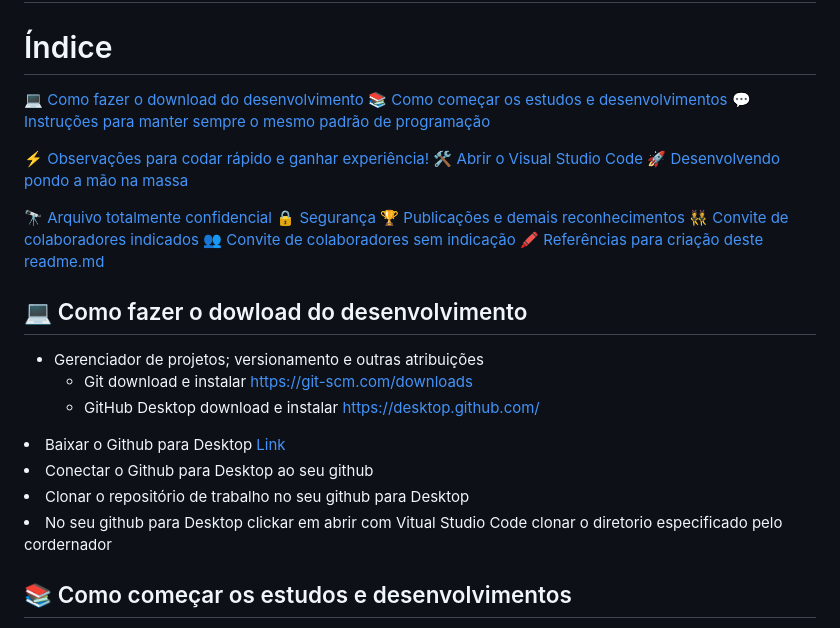
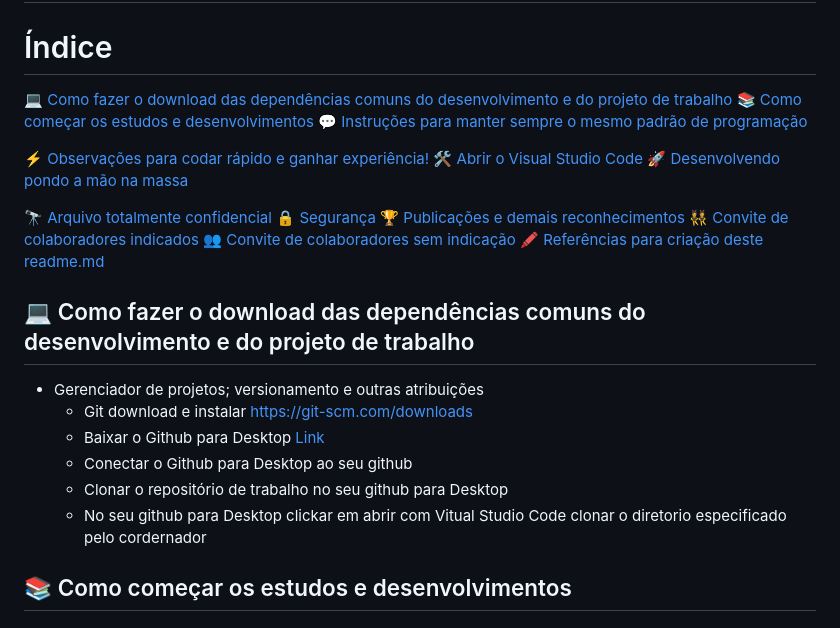
Before and after one commit to THOTIACORP/THOTIACORP, a Markdown page: README.md, the part around the change. GitHub-like rendering.

```diff
--- a/README.md
+++ b/README.md
@@ -33,7 +33,7 @@ Produtora de Inteligência Artificial</br>
 # Índice
 
 <a  href="https://github.com/THOTIACORP#-como-fazer-o-dowload-do-desenvolvimento">
-💻  Como fazer o download do desenvolvimento</a></br>
+💻  Como fazer o download das dependências comuns do desenvolvimento e do projeto de trabalho</a></br>
 
 <a  href="https://github.com/THOTIACORP#-como-come%C3%A7ar-os-estudos-e-desenvolvimentos">
 📚 Como começar os estudos e desenvolvimentos</a></br>
@@ -80,16 +80,14 @@ Produtora de Inteligência Artificial</br>
 🖍 Referências para criação deste readme.md</a></br>
 </br></br>
 
-<h2>💻 Como fazer o dowload do desenvolvimento</h2>
+<h2>💻 Como fazer o download das dependências comuns do desenvolvimento e do projeto de trabalho</h2>
 
  - Gerenciador de projetos; versionamento e outras atribuições
     - Git download e instalar https://git-scm.com/downloads
-    - GitHub Desktop download e instalar https://desktop.github.com/
-
-<li>Baixar o Github para Desktop <a href="https://desktop.github.com/"  target="_blank"> Link</a></li>
-<li>Conectar o Github para Desktop ao seu github</li>
-<li>Clonar o repositório de trabalho no seu github para Desktop </li>
-<li>No seu github para Desktop clickar em abrir com Vitual Studio Code clonar o diretorio especificado pelo cordernador </li>
+    - Baixar o Github para Desktop <a href="https://desktop.github.com/"  target="_blank"> Link</a>
+    - Conectar o Github para Desktop ao seu github
+    - Clonar o repositório de trabalho no seu github para Desktop
+    - No seu github para Desktop clickar em abrir com Vitual Studio Code clonar o diretorio especificado pelo cordernador
 
 
 </br></br>
```
